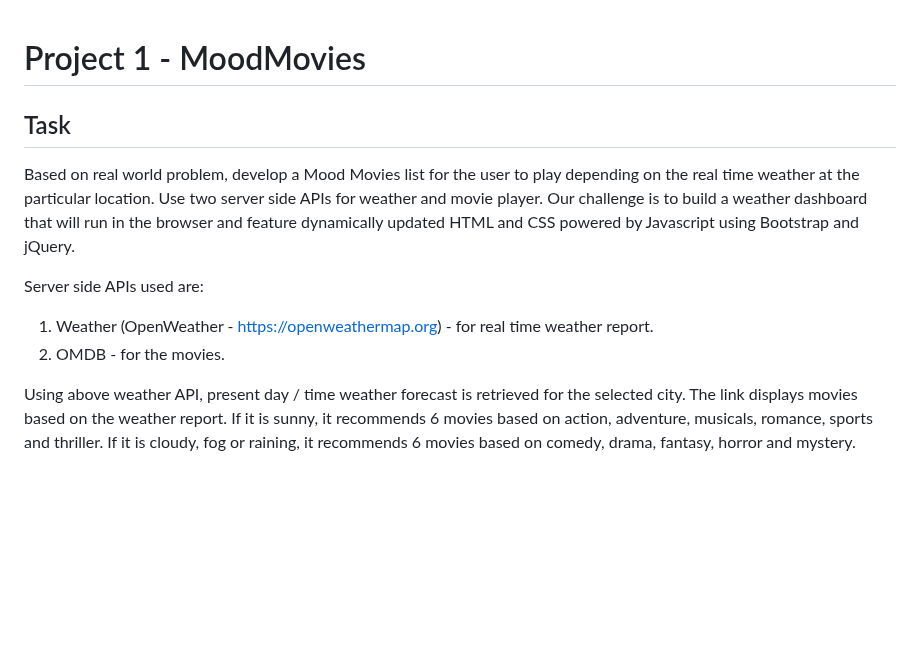
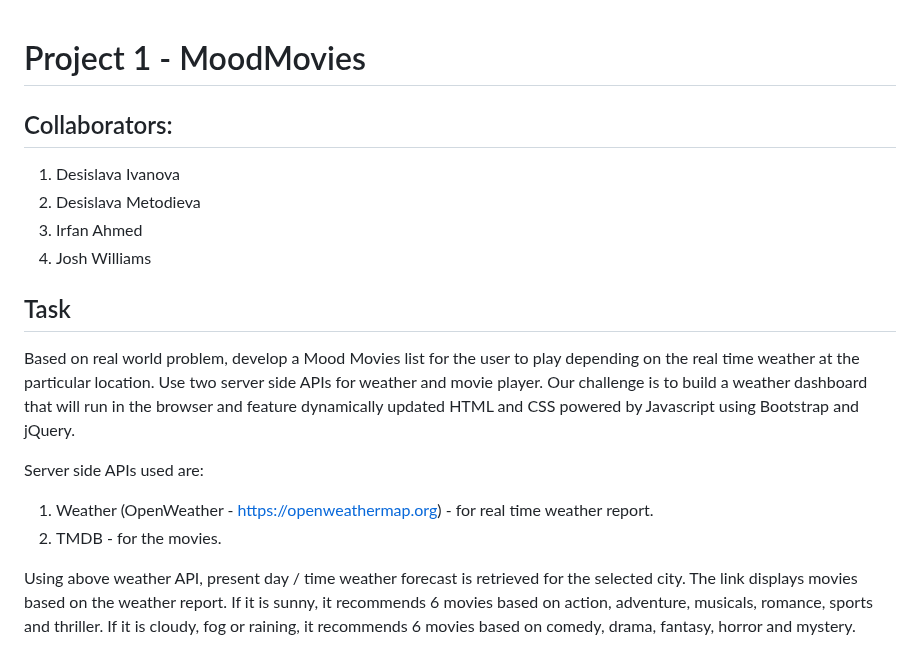
Before and after one commit to heirfanahmed/mood-movies, a Markdown page: README.md, the part around the change. GitHub-like rendering; blank space fills up the shorter version.

Commit message:
updated README with Collaborators and TMDB spelling error

```diff
--- a/README.md
+++ b/README.md
@@ -1,4 +1,12 @@
 # Project 1 - MoodMovies
+
+## Collaborators:
+
+1. Desislava Ivanova
+2. Desislava Metodieva
+3. Irfan Ahmed
+4. Josh Williams
+
 
 ## Task
 
@@ -6,7 +14,7 @@ Based on real world problem, develop a Mood Movies list for the user to play dep
 
 Server side APIs used are:
 1. Weather (OpenWeather - https://openweathermap.org) - for real time weather report.
-2. OMDB - for the movies.
+2. TMDB - for the movies.
 
 Using above weather API, present day / time weather forecast is retrieved for the selected city. The link displays movies based on the weather report.
 If it is sunny, it recommends 6 movies based on action, adventure, musicals, romance, sports and thriller.
```
